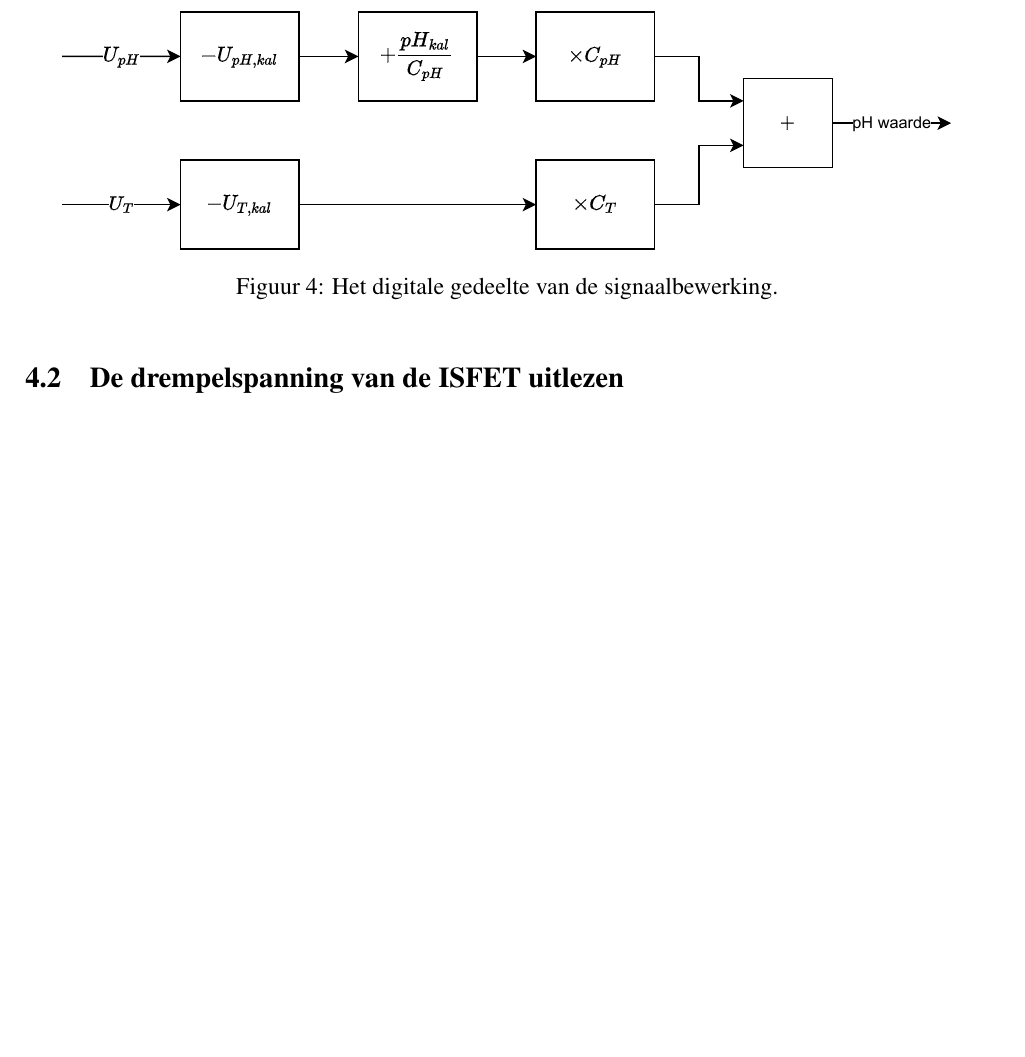
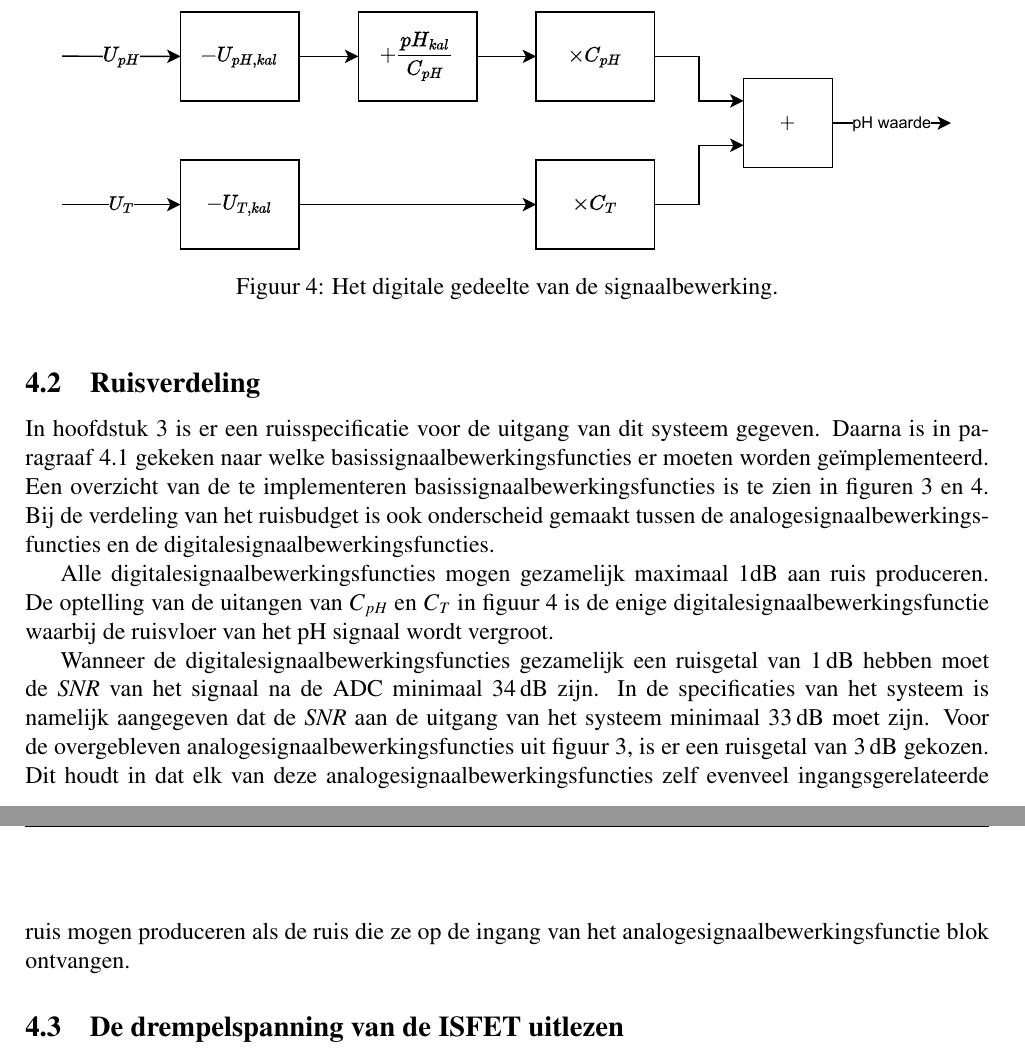
Before and after one commit to IUEngineering/sensorModules, a LaTeX document (doc/report/report.tex, which reads doc/report/sections/ontwerp.tex): part of page 10 of 51 before the commit and two parts of pages 10 and 11 of 52 after it, the two joined at a grey line, cut so that both start at the same text, the shorter picture padded with empty space. Compiled offline with pdfLaTeX.

Commit message:
Add explanation for noise figures of basic signal blocks

```diff
--- a/doc/report/sections/ontwerp.tex
+++ b/doc/report/sections/ontwerp.tex
@@ -44,6 +44,14 @@ Om de temperatuursafwijking te berekenen, wordt eerst van de temperatuursafhanke
     \label{fig:digitaleBewerkingsFunctie}
 \end{figure}
 
+
+\subsection{Ruisverdeling}
+In hoofdstuk \ref{sec:systemSpecifications} is er een ruisspecificatie voor de uitgang van dit systeem gegeven. Daarna is in \cref{sec:functioneleDecompositie} gekeken naar welke basissignaalbewerkingsfuncties er moeten worden geïmplementeerd. Een overzicht van de te implementeren basissignaalbewerkingsfuncties is te zien in \cref{fig:analogeBewerkingsFunctie,fig:digitaleBewerkingsFunctie}. Bij de verdeling van het ruisbudget is ook onderscheid gemaakt tussen de analogesignaalbewerkingsfuncties en de digitalesignaalbewerkingsfuncties.
+
+Alle digitalesignaalbewerkingsfuncties mogen gezamelijk maximaal 1dB aan ruis produceren. De optelling van de uitangen van $C_{pH}$ en $C_T$ in \cref{fig:digitaleBewerkingsFunctie} is de enige digitalesignaalbewerkingsfunctie waarbij de ruisvloer van het pH signaal wordt vergroot.
+
+Wanneer de digitalesignaalbewerkingsfuncties gezamelijk een ruisgetal van \qty{1}{\decibel} hebben moet de \SNR van het signaal na de ADC minimaal \qty{34}{\decibel} zijn. In de specificaties van het systeem is namelijk aangegeven dat de \SNR aan de uitgang van het systeem minimaal \qty{\SNRout}{\decibel} moet zijn. Voor de overgebleven analogesignaalbewerkingsfuncties uit \cref{fig:analogeBewerkingsFunctie}, is er een ruisgetal van \qty{3}{\decibel} gekozen. Dit houdt in dat elk van deze analogesignaalbewerkingsfuncties zelf evenveel ingangsgerelateerde ruis mogen produceren als de ruis die ze op de ingang van het analogesignaalbewerkingsfunctie blok ontvangen.
+% Om op een hoogniveau aannemelijk te kunnen maken dat de systeemruiseis gehaald kan worden als elke signaalbewerkingsfunctie zo is geïmplementeerd dat deze aan zijn specificatie voldoet
 
 \input{sections/meten}
 \input{sections/divider}
```
Also changed, not shown: doc/report/sections/ontwerp.tex (2 more changed lines).
